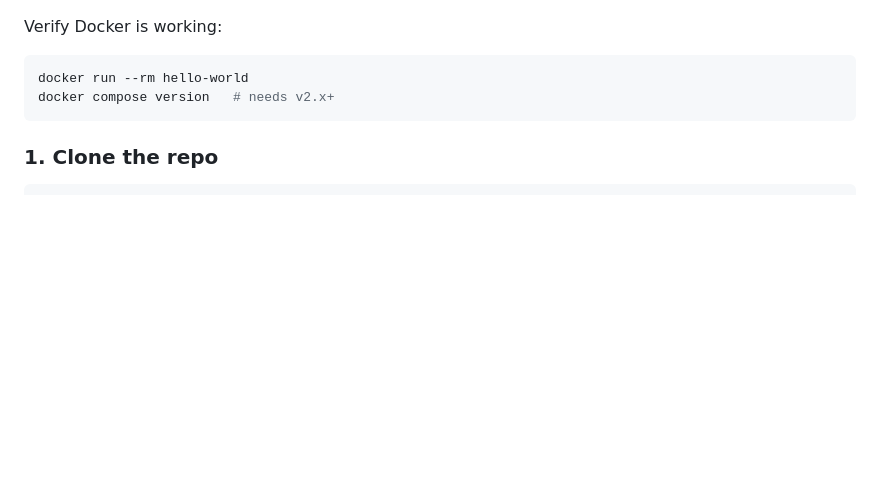
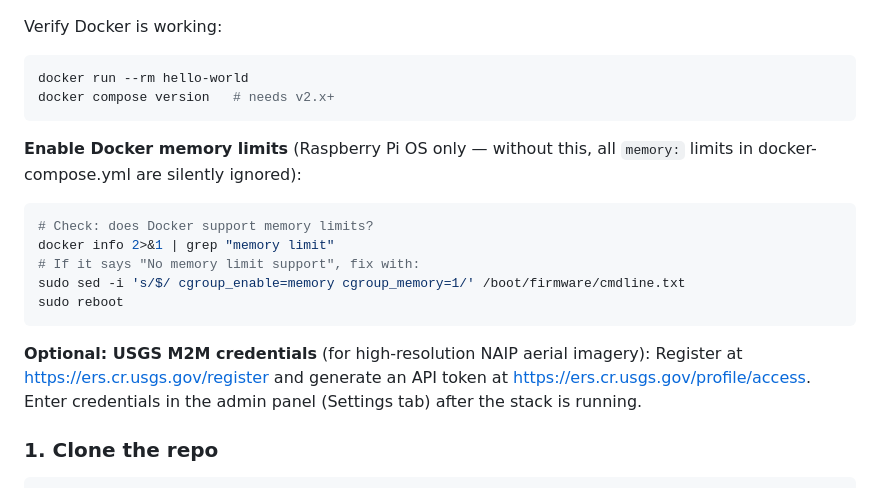
Before and after one commit to cameronzucker/geographica, a Markdown page: README.md, the part around the change. GitHub-like rendering; blank space fills up the shorter version.

Commit message:
docs(readme): add public lands build step, cgroup fix, M2M credentials
Adversarial review findings:
- Added step 7c for public lands tile build (Tippecanoe + PAD-US)
- Added cgroup memory limit check/fix to Prerequisites
- Added M2M credential registration guidance
- Fixed OOM troubleshooting to match reality (cgroup not enforced)

Co-Authored-By: Claude Opus 4.6 (1M context) <noreply@anthropic.com>

````diff
--- a/README.md
+++ b/README.md
@@ -148,6 +148,22 @@ Verify Docker is working:
 docker run --rm hello-world
 docker compose version   # needs v2.x+
 ```
+
+**Enable Docker memory limits** (Raspberry Pi OS only — without this, all
+`memory:` limits in docker-compose.yml are silently ignored):
+
+```bash
+# Check: does Docker support memory limits?
+docker info 2>&1 | grep "memory limit"
+# If it says "No memory limit support", fix with:
+sudo sed -i 's/$/ cgroup_enable=memory cgroup_memory=1/' /boot/firmware/cmdline.txt
+sudo reboot
+```
+
+**Optional: USGS M2M credentials** (for high-resolution NAIP aerial imagery):
+Register at https://ers.cr.usgs.gov/register and generate an API token at
+https://ers.cr.usgs.gov/profile/access. Enter credentials in the admin panel
+(Settings tab) after the stack is running.
 
 ### 1. Clone the repo
 
````
